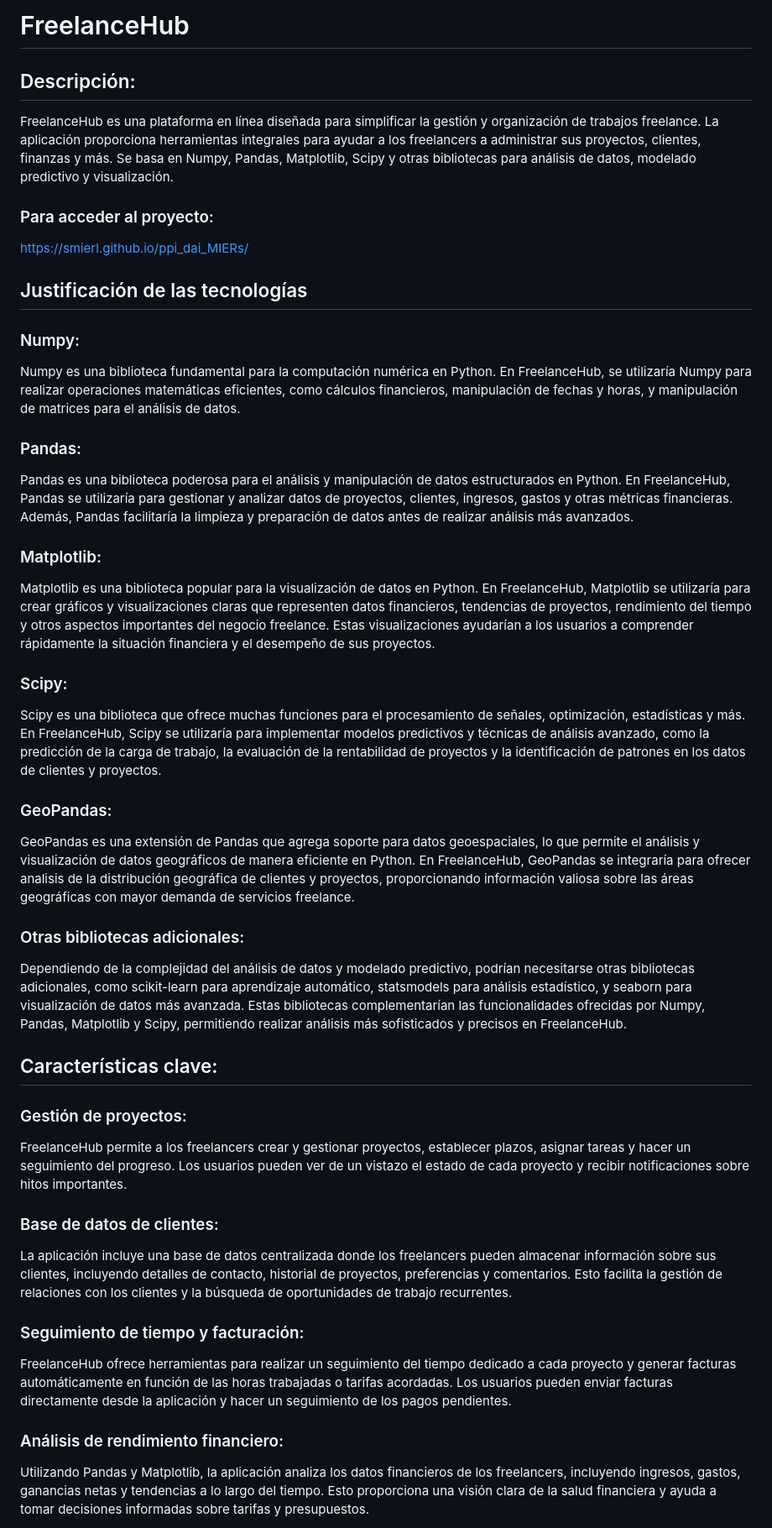
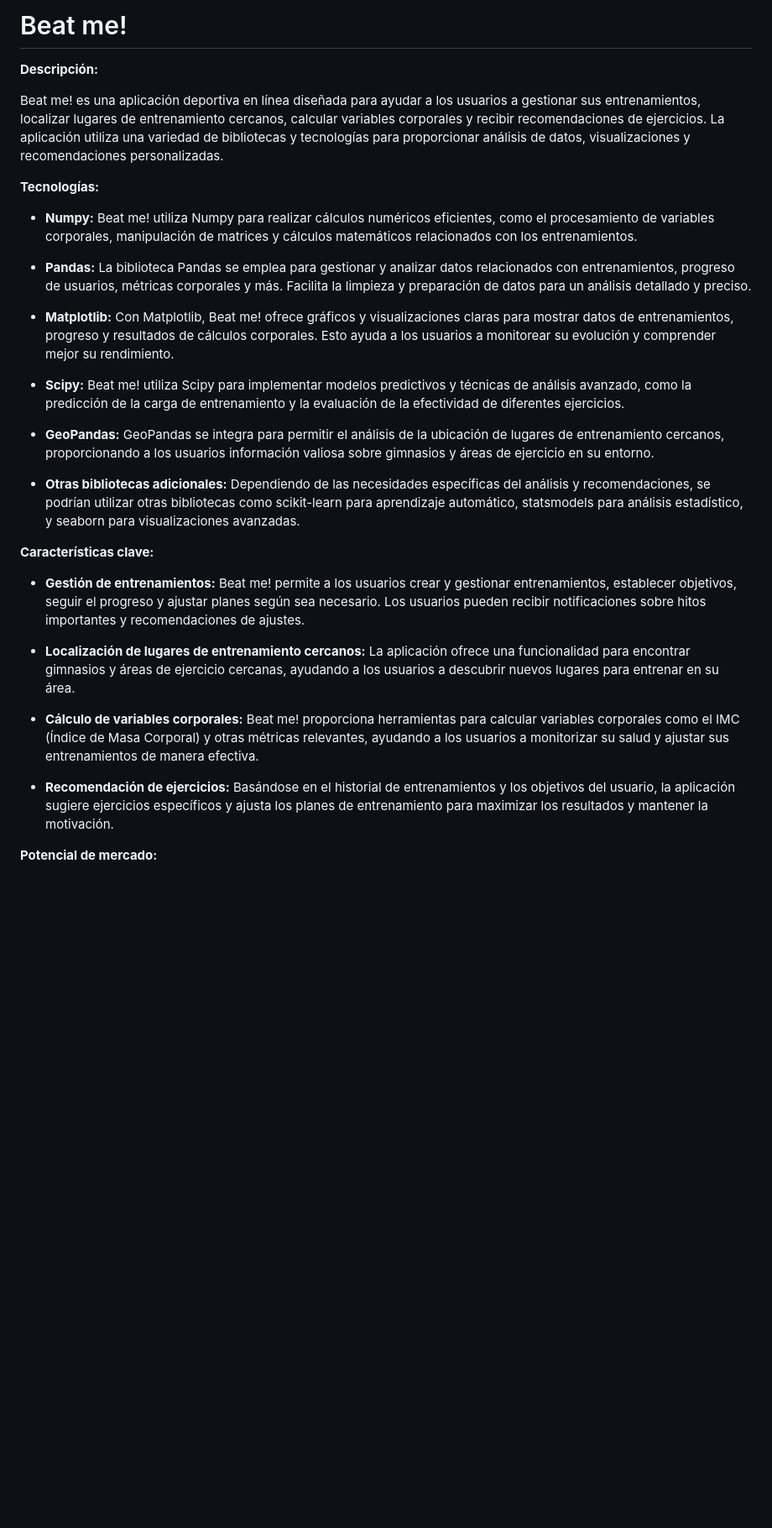
Before and after one commit to smierl/ppi_dai_MIERs, a Markdown page: README.md, the part around one of its changes. Shown at 84% size. Rendered like a GitHub page; blank space fills up the shorter version.

```diff
--- a/README.md
+++ b/README.md
@@ -1,43 +1,32 @@
-# FreelanceHub
+# Beat me!
 
-## Descripción:
+**Descripción:**
 
-FreelanceHub es una plataforma en línea diseñada para simplificar la gestión y organización de trabajos freelance. La aplicación proporciona herramientas integrales para ayudar a los freelancers a administrar sus proyectos, clientes, finanzas y más. Se basa en Numpy, Pandas, Matplotlib, Scipy y otras bibliotecas para análisis de datos, modelado predictivo y visualización.
+Beat me! es una aplicación deportiva en línea diseñada para ayudar a los usuarios a gestionar sus entrenamientos, localizar lugares de entrenamiento cercanos, calcular variables corporales y recibir recomendaciones de ejercicios. La aplicación utiliza una variedad de bibliotecas y tecnologías para proporcionar análisis de datos, visualizaciones y recomendaciones personalizadas.
 
-### Para acceder al proyecto:
+**Tecnologías:**
 
-https://smierl.github.io/ppi_dai_MIERs/
+- **Numpy:** Beat me! utiliza Numpy para realizar cálculos numéricos eficientes, como el procesamiento de variables corporales, manipulación de matrices y cálculos matemáticos relacionados con los entrenamientos.
 
-## Justificación de las tecnologías
-### Numpy:
-Numpy es una biblioteca fundamental para la computación numérica en Python. En FreelanceHub, se utilizaría Numpy para realizar operaciones matemáticas eficientes, como cálculos financieros, manipulación de fechas y horas, y manipulación de matrices para el análisis de datos.
+- **Pandas:** La biblioteca Pandas se emplea para gestionar y analizar datos relacionados con entrenamientos, progreso de usuarios, métricas corporales y más. Facilita la limpieza y preparación de datos para un análisis detallado y preciso.
 
-### Pandas:
-Pandas es una biblioteca poderosa para el análisis y manipulación de datos estructurados en Python. En FreelanceHub, Pandas se utilizaría para gestionar y analizar datos de proyectos, clientes, ingresos, gastos y otras métricas financieras. Además, Pandas facilitaría la limpieza y preparación de datos antes de realizar análisis más avanzados.
+- **Matplotlib:** Con Matplotlib, Beat me! ofrece gráficos y visualizaciones claras para mostrar datos de entrenamientos, progreso y resultados de cálculos corporales. Esto ayuda a los usuarios a monitorear su evolución y comprender mejor su rendimiento.
 
-### Matplotlib:
-Matplotlib es una biblioteca popular para la visualización de datos en Python. En FreelanceHub, Matplotlib se utilizaría para crear gráficos y visualizaciones claras que representen datos financieros, tendencias de proyectos, rendimiento del tiempo y otros aspectos importantes del negocio freelance. Estas visualizaciones ayudarían a los usuarios a comprender rápidamente la situación financiera y el desempeño de sus proyectos.
+- **Scipy:** Beat me! utiliza Scipy para implementar modelos predictivos y técnicas de análisis avanzado, como la predicción de la carga de entrenamiento y la evaluación de la efectividad de diferentes ejercicios.
 
-### Scipy:
-Scipy es una biblioteca que ofrece muchas funciones para el procesamiento de señales, optimización, estadísticas y más. En FreelanceHub, Scipy se utilizaría para implementar modelos predictivos y técnicas de análisis avanzado, como la predicción de la carga de trabajo, la evaluación de la rentabilidad de proyectos y la identificación de patrones en los datos de clientes y proyectos.
+- **GeoPandas:** GeoPandas se integra para permitir el análisis de la ubicación de lugares de entrenamiento cercanos, proporcionando a los usuarios información valiosa sobre gimnasios y áreas de ejercicio en su entorno.
 
-### GeoPandas:
-GeoPandas es una extensión de Pandas que agrega soporte para datos geoespaciales, lo que permite el análisis y visualización de datos geográficos de manera eficiente en Python. En FreelanceHub, GeoPandas se integraría para ofrecer analisis de la distribución geográfica de clientes y proyectos, proporcionando información valiosa sobre las áreas geográficas con mayor demanda de servicios freelance.
+- **Otras bibliotecas adicionales:** Dependiendo de las necesidades específicas del análisis y recomendaciones, se podrían utilizar otras bibliotecas como scikit-learn para aprendizaje automático, statsmodels para análisis estadístico, y seaborn para visualizaciones avanzadas.
 
-### Otras bibliotecas adicionales:
-Dependiendo de la complejidad del análisis de datos y modelado predictivo, podrían necesitarse otras bibliotecas adicionales, como scikit-learn para aprendizaje automático, statsmodels para análisis estadístico, y seaborn para visualización de datos más avanzada. Estas bibliotecas complementarían las funcionalidades ofrecidas por Numpy, Pandas, Matplotlib y Scipy, permitiendo realizar análisis más sofisticados y precisos en FreelanceHub.
+**Características clave:**
 
-## Características clave:
+- **Gestión de entrenamientos:** Beat me! permite a los usuarios crear y gestionar entrenamientos, establecer objetivos, seguir el progreso y ajustar planes según sea necesario. Los usuarios pueden recibir notificaciones sobre hitos importantes y recomendaciones de ajustes.
 
-### Gestión de proyectos:
-FreelanceHub permite a los freelancers crear y gestionar proyectos, establecer plazos, asignar tareas y hacer un seguimiento del progreso. Los usuarios pueden ver de un vistazo el estado de cada proyecto y recibir notificaciones sobre hitos importantes.
+- **Localización de lugares de entrenamiento cercanos:** La aplicación ofrece una funcionalidad para encontrar gimnasios y áreas de ejercicio cercanas, ayudando a los usuarios a descubrir nuevos lugares para entrenar en su área.
 
-### Base de datos de clientes:
-La aplicación incluye una base de datos centralizada donde los freelancers pueden almacenar información sobre sus clientes, incluyendo detalles de contacto, historial de proyectos, preferencias y comentarios. Esto facilita la gestión de relaciones con los clientes y la búsqueda de oportunidades de trabajo recurrentes.
+- **Cálculo de variables corporales:** Beat me! proporciona herramientas para calcular variables corporales como el IMC (Índice de Masa Corporal) y otras métricas relevantes, ayudando a los usuarios a monitorizar su salud y ajustar sus entrenamientos de manera efectiva.
 
-### Seguimiento de tiempo y facturación:
-FreelanceHub ofrece herramientas para realizar un seguimiento del tiempo dedicado a cada proyecto y generar facturas automáticamente en función de las horas trabajadas o tarifas acordadas. Los usuarios pueden enviar facturas directamente desde la aplicación y hacer un seguimiento de los pagos pendientes.
+- **Recomendación de ejercicios:** Basándose en el historial de entrenamientos y los objetivos del usuario, la aplicación sugiere ejercicios específicos y ajusta los planes de entrenamiento para maximizar los resultados y mantener la motivación.
 
-### Análisis de rendimiento financiero:
-Utilizando Pandas y Matplotlib, la aplicación analiza los datos financieros de los freelancers, incluyendo ingresos, gastos, ganancias netas y tendencias a lo largo del tiempo. Esto proporciona una visión clara de la salud financiera y ayuda a tomar decisiones informadas sobre tarifas y presupuestos.
+**Potencial de mercado:**
 
```
Also changed, not shown: other parts of README.md (+1 -5 lines).
